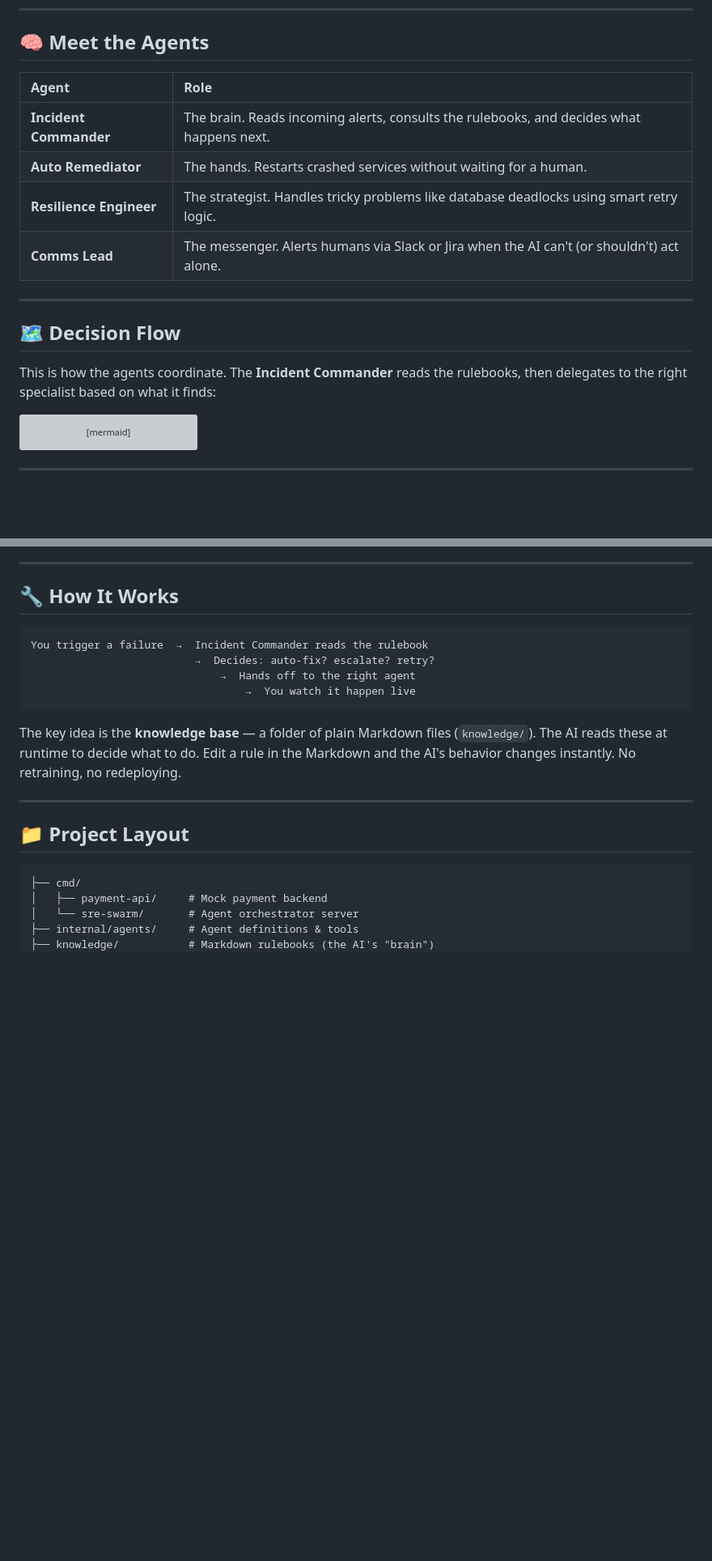
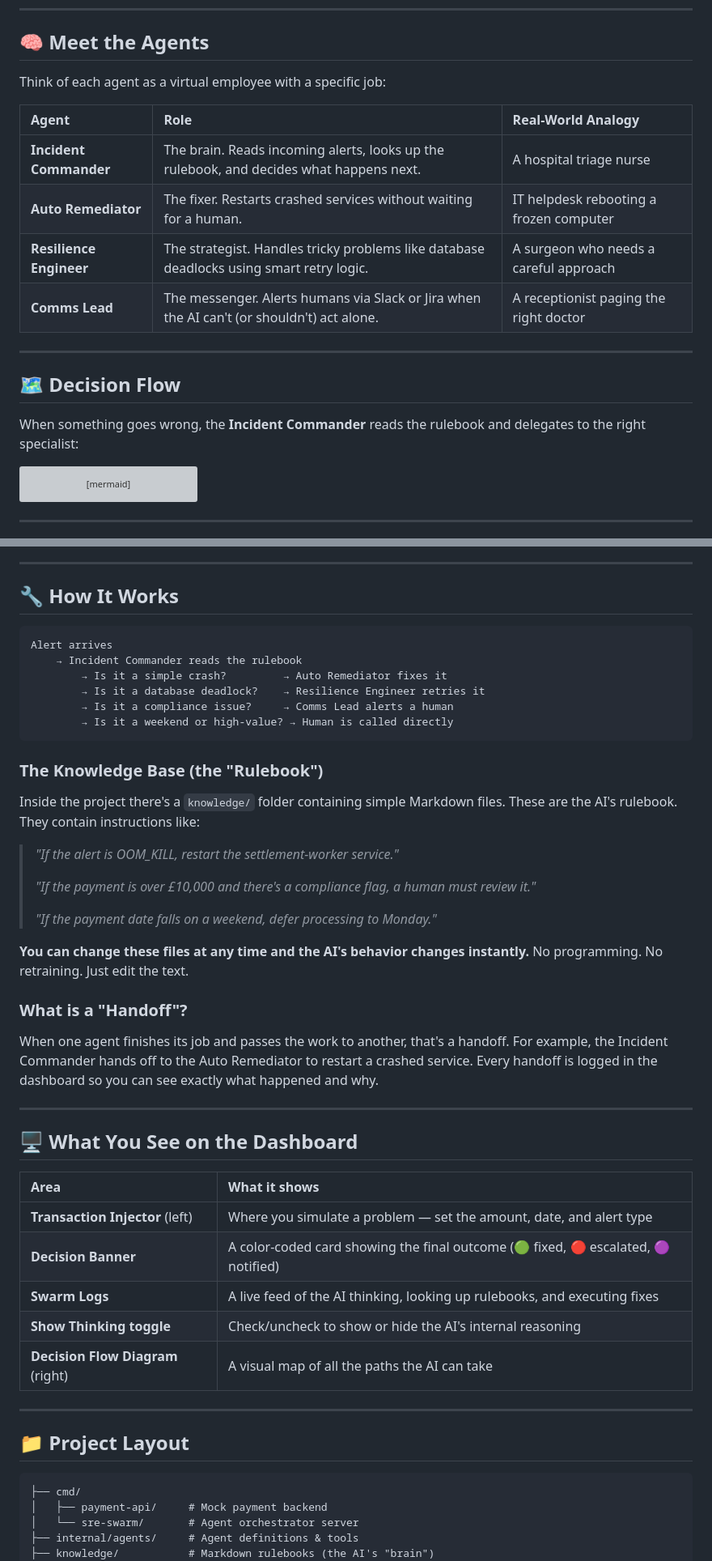
Before and after one commit to fastute/sre-swarm, a Markdown page: README.md, 2 parts joined by grey strips. Shown at 81% size. Rendered like a GitHub page; blank space fills up the shorter version; grey boxes are pictures that could not be loaded.

````diff
--- a/README.md
+++ b/README.md
@@ -8,18 +8,20 @@
 
 ## 🧠 Meet the Agents
 
-| Agent | Role |
-| :--- | :--- |
-| **Incident Commander** | The brain. Reads incoming alerts, consults the rulebooks, and decides what happens next. |
-| **Auto Remediator** | The hands. Restarts crashed services without waiting for a human. |
-| **Resilience Engineer** | The strategist. Handles tricky problems like database deadlocks using smart retry logic. |
-| **Comms Lead** | The messenger. Alerts humans via Slack or Jira when the AI can't (or shouldn't) act alone. |
+Think of each agent as a virtual employee with a specific job:
+
+| Agent | Role | Real-World Analogy |
+| :--- | :--- | :--- |
+| **Incident Commander** | The brain. Reads incoming alerts, looks up the rulebook, and decides what happens next. | A hospital triage nurse |
+| **Auto Remediator** | The fixer. Restarts crashed services without waiting for a human. | IT helpdesk rebooting a frozen computer |
+| **Resilience Engineer** | The strategist. Handles tricky problems like database deadlocks using smart retry logic. | A surgeon who needs a careful approach |
+| **Comms Lead** | The messenger. Alerts humans via Slack or Jira when the AI can't (or shouldn't) act alone. | A receptionist paging the right doctor |
 
 ---
 
 ## 🗺️ Decision Flow
 
-This is how the agents coordinate. The **Incident Commander** reads the rulebooks, then delegates to the right specialist based on what it finds:
+When something goes wrong, the **Incident Commander** reads the rulebook and delegates to the right specialist:
 
 ```mermaid
 flowchart TD
@@ -64,13 +66,41 @@ Pick a failure scenario from the dropdown, hit **Initiate Autonomous Swarm**, an
 ## 🔧 How It Works
 
 ```
-You trigger a failure  →  Incident Commander reads the rulebook
-                          →  Decides: auto-fix? escalate? retry?
-                              →  Hands off to the right agent
-                                  →  You watch it happen live
+Alert arrives
+    → Incident Commander reads the rulebook
+        → Is it a simple crash?         → Auto Remediator fixes it
+        → Is it a database deadlock?    → Resilience Engineer retries it
+        → Is it a compliance issue?     → Comms Lead alerts a human
+        → Is it a weekend or high-value? → Human is called directly
 ```
 
-The key idea is the **knowledge base** — a folder of plain Markdown files (`knowledge/`). The AI reads these at runtime to decide what to do. Edit a rule in the Markdown and the AI's behavior changes instantly. No retraining, no redeploying.
+### The Knowledge Base (the "Rulebook")
+
+Inside the project there's a `knowledge/` folder containing simple Markdown files. These are the AI's rulebook. They contain instructions like:
+
+> *"If the alert is OOM_KILL, restart the settlement-worker service."*
+>
+> *"If the payment is over £10,000 and there's a compliance flag, a human must review it."*
+>
+> *"If the payment date falls on a weekend, defer processing to Monday."*
+
+**You can change these files at any time and the AI's behavior changes instantly.** No programming. No retraining. Just edit the text.
+
+### What is a "Handoff"?
+
+When one agent finishes its job and passes the work to another, that's a handoff. For example, the Incident Commander hands off to the Auto Remediator to restart a crashed service. Every handoff is logged in the dashboard so you can see exactly what happened and why.
+
+---
+
+## 🖥️ What You See on the Dashboard
+
+| Area | What it shows |
+| :--- | :--- |
+| **Transaction Injector** (left) | Where you simulate a problem — set the amount, date, and alert type |
+| **Decision Banner** | A color-coded card showing the final outcome (🟢 fixed, 🔴 escalated, 🟣 notified) |
+| **Swarm Logs** | A live feed of the AI thinking, looking up rulebooks, and executing fixes |
+| **Show Thinking toggle** | Check/uncheck to show or hide the AI's internal reasoning |
+| **Decision Flow Diagram** (right) | A visual map of all the paths the AI can take |
 
 ---
 
````
Also changed, not shown: other parts of README.md (+32 -8 lines).
